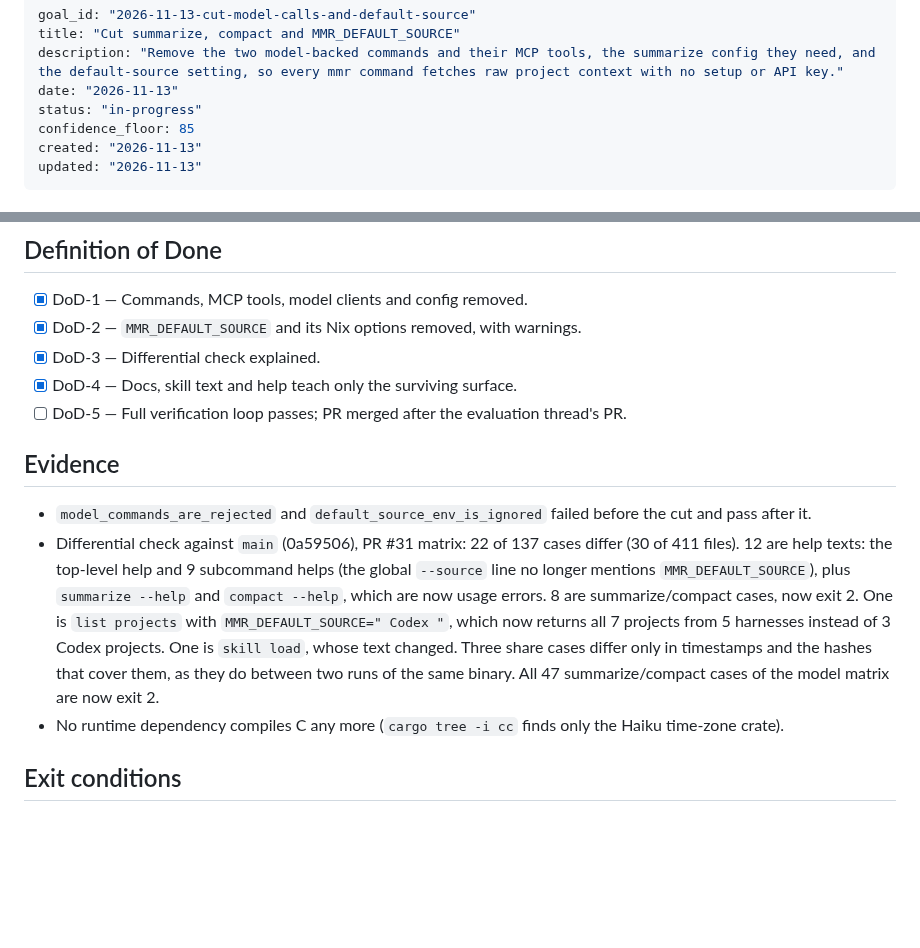
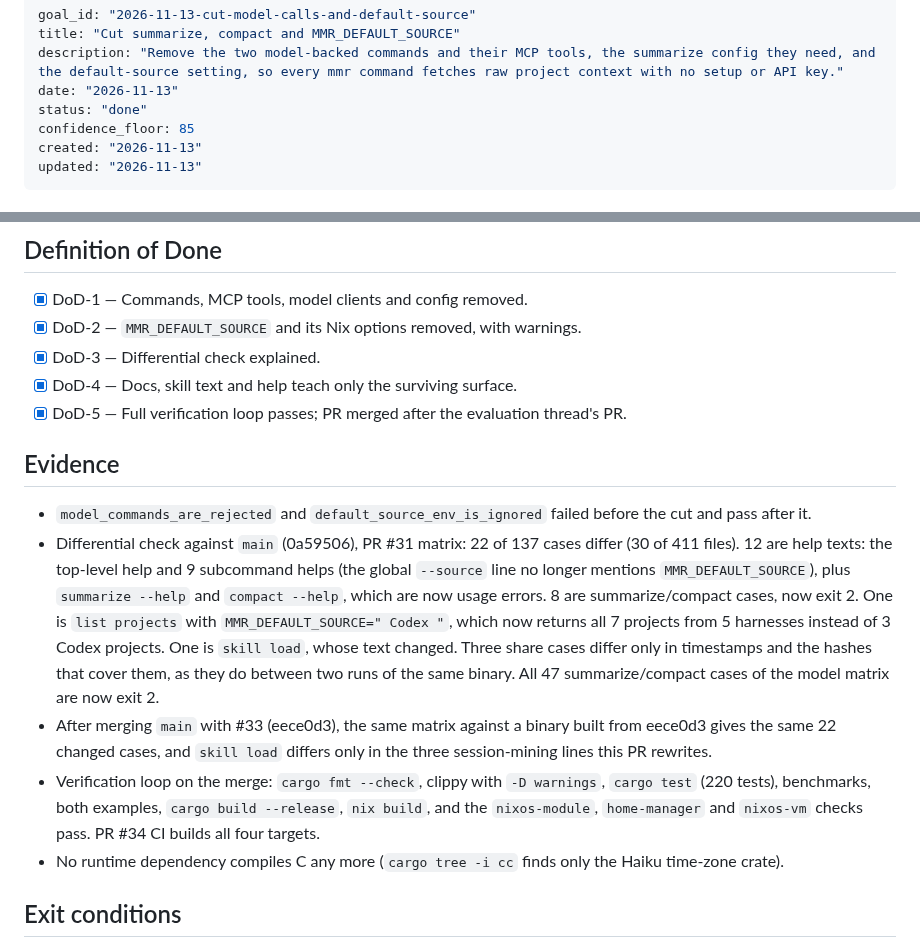
Before and after one commit to thehumanworks/mmr, a Markdown page: goals/2026-11-13-cut-model-calls-and-default-source.md, 2 parts joined by grey strips. Rendered like a GitHub page; blank space fills up the shorter version.

Commit message:
Close the model-command cut goal
Co-Authored-By: Claude Opus 5.5 <noreply@anthropic.com>
Claude-Session: https://claude.ai/code/session_011wssYqvS7jh8sSvTMviSNF

```diff
--- a/goals/2026-11-13-cut-model-calls-and-default-source.md
+++ b/goals/2026-11-13-cut-model-calls-and-default-source.md
@@ -3,7 +3,7 @@ goal_id: "2026-11-13-cut-model-calls-and-default-source"
 title: "Cut summarize, compact and MMR_DEFAULT_SOURCE"
 description: "Remove the two model-backed commands and their MCP tools, the summarize config they need, and the default-source setting, so every mmr command fetches raw project context with no setup or API key."
 date: "2026-11-13"
-status: "in-progress"
+status: "done"
 confidence_floor: 85
 created: "2026-11-13"
 updated: "2026-11-13"
@@ -56,7 +56,7 @@ cut them in a follow-up:
 - [x] DoD-2 — `MMR_DEFAULT_SOURCE` and its Nix options removed, with warnings.
 - [x] DoD-3 — Differential check explained.
 - [x] DoD-4 — Docs, skill text and help teach only the surviving surface.
-- [ ] DoD-5 — Full verification loop passes; PR merged after the evaluation
+- [x] DoD-5 — Full verification loop passes; PR merged after the evaluation
   thread's PR.
 
 ## Evidence
@@ -74,6 +74,14 @@ cut them in a follow-up:
   timestamps and the hashes that cover them, as they do between two runs of
   the same binary. All 47 summarize/compact cases
   of the model matrix are now exit 2.
+- After merging `main` with #33 (eece0d3), the same matrix against a binary
+  built from eece0d3 gives the same 22 changed cases, and `skill load`
+  differs only in the three session-mining lines this PR rewrites.
+- Verification loop on the merge: `cargo fmt --check`, clippy with
+  `-D warnings`, `cargo test` (220 tests), benchmarks, both examples,
+  `cargo build --release`, `nix build`, and the `nixos-module`,
+  `home-manager` and `nixos-vm` checks pass. PR #34 CI builds all four
+  targets.
 - No runtime dependency compiles C any more (`cargo tree -i cc` finds only
   the Haiku time-zone crate).
 
```
